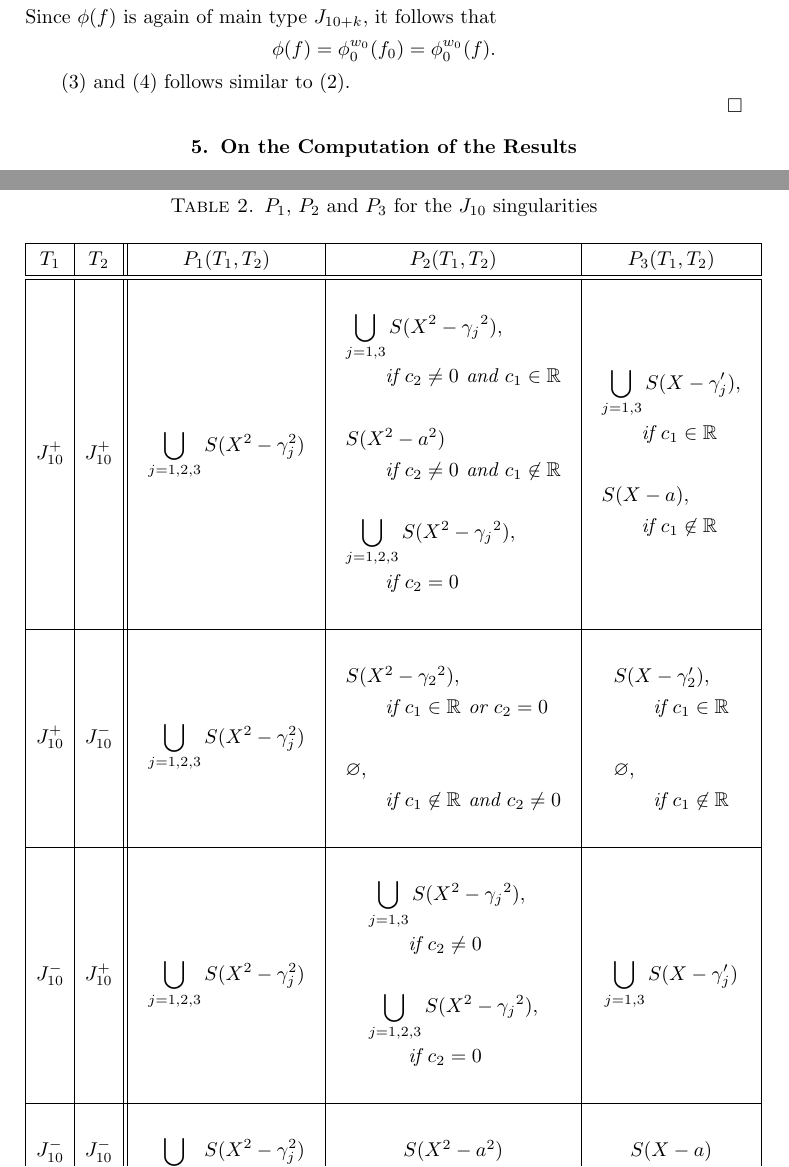
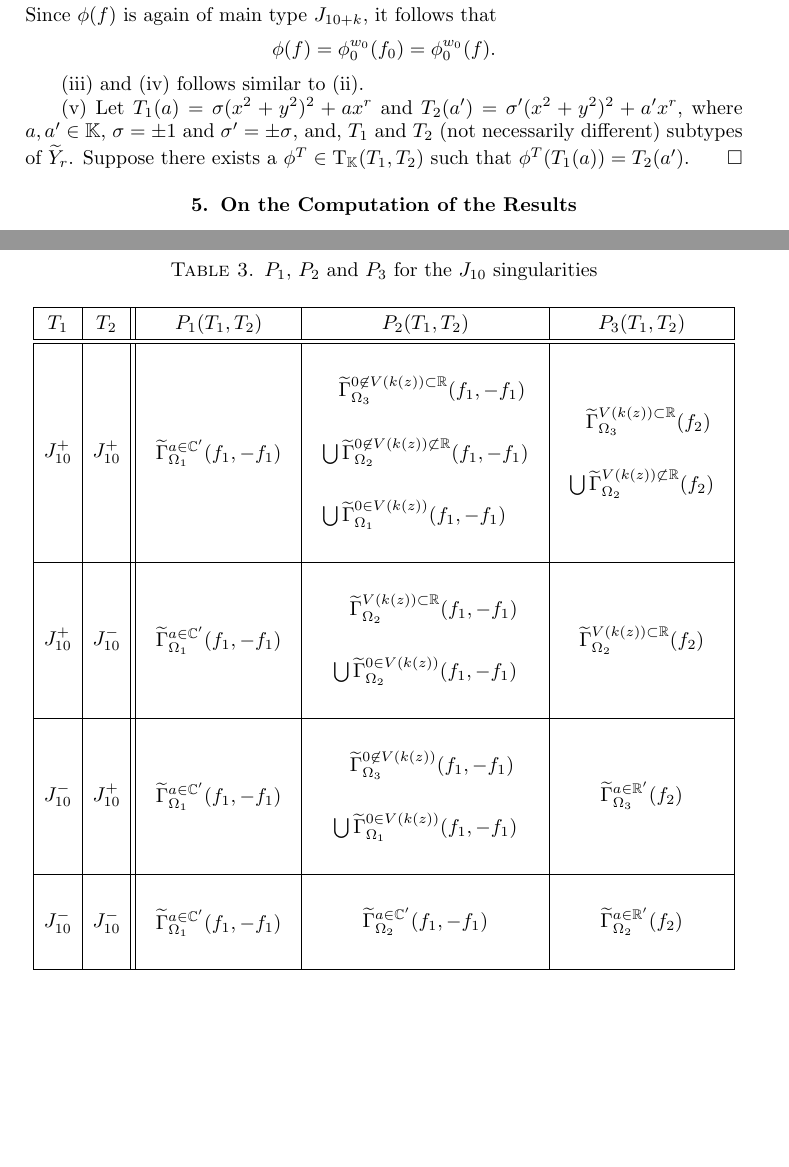
Before and after one commit to magdaleen/realclassify, a LaTeX document (realclassify_2.tex): two parts of pages 7 and 12 of 18 before the commit and two parts of pages 8 and 13 of 18 after it, joined at a grey line, cut so that both start at the same text, the shorter picture padded with empty space. Compiled offline with pdfLaTeX.

Commit message:
Improved notation of handcomputed J10 table

```diff
--- a/realclassify_2.tex
+++ b/realclassify_2.tex
@@ -471,9 +472,9 @@ Since $\phi(f)$ is again of main type $J_{10+k}$, it follows that
 \phi(f) = \phi_0^{w_0}(f_0)=\phi_0^{w_0}(f).
 \end{equation*}
 
-(3) and (4)  follows similar to (2).
+(iii) and (iv)  follows similar to (ii).
 
-%(5) Let $T_1(a)=\sigma(x^2+y^2)^2+ax^r$ and $T_2(a')=\sigma'(x^2+y^2)^2+a'x^r$, where $a,a'\in\K$, $\sigma=\pm 1$ and $\sigma'=\pm\sigma$, and, $T_1$ and $T_2$ (not necessarily different) subtypes of $\widetilde Y_{r}$. Suppose there exists a $\phi^T\in\T_{\K}(T_1,T_2)$ such that $\phi^T(T_1(a))=T_2(a')$.
+(v) Let $T_1(a)=\sigma(x^2+y^2)^2+ax^r$ and $T_2(a')=\sigma'(x^2+y^2)^2+a'x^r$, where $a,a'\in\K$, $\sigma=\pm 1$ and $\sigma'=\pm\sigma$, and, $T_1$ and $T_2$ (not necessarily different) subtypes of $\widetilde Y_{r}$. Suppose there exists a $\phi^T\in\T_{\K}(T_1,T_2)$ such that $\phi^T(T_1(a))=T_2(a')$.
 %% or of type $\widetilde Y_{r}^-$. It is clear that a pol  that the singularity type of $f$ is unique, i.e.~$f$ %cannot be both of type $\widetilde Y_{r}^+$ and $\widetilde Y_{r}^-$. Let $f'=\pm(x^2+y^2)^2+a'x^r$, %$a'\in\R$ be a polynomial in the same subtype as $f$.
 %
 %By Lemma \ref{equivalences} there exist  $\phi'\in\T_{\C}(T_1,g_\sigma)$ and a $\phi''\in\T_{\C}(T_2,g_{\sigma})$ such that $\phi'(T_1(a))=g_\sigma((\frac{1}{2})^ra)$, $\phi''(T_2(a'))=g_{\sigma}((\frac{1}{2}b)^ra')$, $\phi'=\phi'_0$ and $\phi''=\phi''_0$, where $b=1$, if $\sigma=\sigma'$, and $b=\sqrt{i}$, if $\sigma=-\sigma'$. Since $\phi^T(T_1)=T_2$, it follows that there exist a $\phi^g\in\T_{\C}(g_\sigma,g_{\sigma})$, such that $\phi^g(g_\sigma((\frac{1}{2})^ra))=g_{\sigma}((\frac{1}{2}b)^ra'))$ and $\phi^T=\phi'\circ\phi^g\circ\phi''$.   Since $\phi^g(g_\sigma((\frac{1}{2})^ra))=\phi^g_0(g_\sigma((\frac{1}{2})^ra))$, by Lemma \ref{equivalences}(3), we have the following commuting diagram:
@@ -715,47 +691,3 @@ Note that if one of the roots of $k(z)$ in Theorem \ref{tab:ThmJ10_equivalences}
-{\begin{table}[!htb]
-\centering
-
-\label{tab:J10_equivalences}
-\caption{$P_1$, $P_2$ and $P_3$ for the $J_{10}$ singularities}
-\begin{tabular}{|c|c||c|c|c|}
-\hline
-$T_1$ & $T_2$ & $P_1(T_1, T_2)$ & $P_2(T_1, T_2)$ & $P_3(T_1, T_2)$ \\
-\hline\hline
-&&&&\\
-$J_{10}^+$   & $J_{10}^+$   &
-$\begin{array}{l}\displaystyle\bigcup_{j=1,2,3}S(X^2-\gamma_j^2)\end{array}$&
-$\begin{array}{l}
-\displaystyle\bigcup_{j=1,3}S(X^2-{\gamma_j}^2),\\\qquad\textit{if $c_2\neq 0$ and $c_1\in\R$}
-\\\\S(X^2-a^2)\\\qquad\textit{if $c_2\neq0$ and $c_1\not\in\R$}\\\\
-\displaystyle\bigcup_{j=1,2,3}S(X^2-{\gamma_j}^2),\\\qquad\textit{if $c_2= 0$}
-\end{array}$
-&$\begin{array}{l}\displaystyle\bigcup_{j=1,3}S(X-\gamma'_j),\\\qquad\textit{if $c_1\in\R$}\\\\S(X-a),\\\qquad\textit{if $c_1\not\in\R$}\end{array}$
-\\&&&&\\
-\hline
-&&&&\\
-$J_{10}^+$   & $J_{10}^-$& $\displaystyle\bigcup_{j=1,2,3}S(X^2-\gamma_j^2)$&
-$\begin{array}{l}S(X^2-{\gamma_2}^2),\\\qquad\textit{if $c_1\in\R$ or $c_2=0$}\\\\\varnothing,\\\qquad\textit{if $c_1\not\in\R$ and $c_2\neq 0$}\end{array}$
-&$\begin{array}{l}S(X-\gamma'_2),\\\qquad\textit{if $c_1\in\R$}\\\\\varnothing,\\\qquad\textit{if $c_1\not\in\R$}\end{array}$\\
-&&&&\\
-\hline
-&&&&\\
-$J_{10}^-$   & $J_{10}^+$& $\displaystyle\bigcup_{j=1,2,3}S(X^2-\gamma_j^2)$&
-$\begin{array}{l}\displaystyle\bigcup_{j=1,3}S(X^2-{\gamma_j}^2),\\\qquad\textit{if $c_2\neq 0$}\\\\\displaystyle\bigcup_{j=1,2,3}S(X^2-{\gamma_j}^2),\\\qquad\textit{if $c_2= 0$}\end{array}$
-&$\displaystyle\bigcup_{j=1,3}S(X-\gamma'_j)$\\
-&&&&\\
-\hline
-&&&&\\
-$J_{10}^-$   & $J_{10}^-$& $\displaystyle\bigcup_{j=1,2,3}S(X^2-\gamma_j^2)$&
-$S
-(X^2-a^2)$
-&$S(X-a)$\\
-&&&&\\
-\hline
-\end{tabular}
-\end{table}}
-%\end{landscape}
-
-
 \begin{theorem}
 The structure of the equivalence classes of the $X_9$ singularities is as shown
 in Table~\ref{tab:X9_equivalences} where for $j = 1, \ldots, 6$ and
@@ -857,3 +809,46 @@ $X_9^{-+}$ & $X_9^{--}$ &&& \\ \hline
+{\begin{table}[!htb]
+\centering
+
+\label{tab:J10_equivalences}
+\caption{$P_1$, $P_2$ and $P_3$ for the $J_{10}$ singularities}
+\begin{tabular}{|c|c||c|c|c|}
+\hline
+$T_1$ & $T_2$ & $P_1(T_1, T_2)$ & $P_2(T_1, T_2)$ & $P_3(T_1, T_2)$ \\
+\hline\hline
+&&&&\\
+$J_{10}^+$   & $J_{10}^+$   &
+$\begin{array}{l}\widetilde\Gamma_{\Omega_1}^{a\in\C'}(f_1,-f_1)\end{array}$&
+$\begin{array}{l}
+\phantom{\bigcup}\widetilde\Gamma_{\Omega_3}^{0\not\in V(k(z))\subset\R}(f_1,-f_1)\\\\
+\bigcup \widetilde\Gamma_{\Omega_2}^{0\not\in V(k(z))\not\subset\R}(f_1,-f_1)\\\\
+\bigcup \widetilde\Gamma_{\Omega_1}^{0\in V(k(z))}(f_1,-f_1)
+\end{array}$
+&$\begin{array}{l}\phantom{\bigcup}\widetilde\Gamma_{\Omega_3}^{V(k(z))\subset\R}(f_2)\\\\\bigcup\widetilde\Gamma_{\Omega_2}^{V(k(z))\not\subset{\R}}(f_2)\end{array}$
+\\&&&&\\
+\hline
+&&&&\\
+$J_{10}^+$   & $J_{10}^-$& $\begin{array}{l}\widetilde\Gamma_{\Omega_1}^{a\in\C'}(f_1,-f_1)\end{array}$&
+$\begin{array}{l}\phantom{\bigcup}\widetilde\Gamma_{\Omega_2}^{V(k(z))\subset\R }(f_1,-f_1)\\\\\bigcup\widetilde\Gamma_{\Omega_2}^{ 0\in V(k(z)) }(f_1,-f_1)\end{array}$
+&$\begin{array}{l}\widetilde\Gamma_{\Omega_2}^{V(k(z))\subset\R}(f_2)\end{array}$\\
+&&&&\\
+\hline
+&&&&\\
+$J_{10}^-$   & $J_{10}^+$& $\begin{array}{l}\widetilde\Gamma_{\Omega_1}^{a\in\C'}(f_1,-f_1)\end{array}$&
+$\begin{array}{l}\phantom{\bigcup}\widetilde\Gamma_{\Omega_3}^{0\not\in V(k(z))}(f_1,-f_1)\\\\\bigcup \widetilde\Gamma_{\Omega_1}^{0\in V(k(z))}(f_1,-f_1)\end{array}$
+&$\widetilde\Gamma_{\Omega_3}^{a\in\R'}(f_2)$\\
+&&&&\\
+\hline
+&&&&\\
+$J_{10}^-$   & $J_{10}^-$& $\begin{array}{l}\widetilde\Gamma_{\Omega_1}^{a\in\C'}(f_1,-f_1)\end{array}$&
+$\widetilde\Gamma_{\Omega_2}^{a\in\C'}(f_1,-f_1)$
+&$\widetilde\Gamma_{\Omega_2}^{a\in\R'}(f_2)$\\
+&&&&\\
+\hline
+\end{tabular}
+\end{table}}
+%\end{landscape}
+
+\begin{theorem}\label{tab:J10_equivalences_2}
 The structure of the equivalence classes of the $J_{10}$ singularities is as
 shown in Table~\ref{tab:J10_equivalences} where for $j = 1, \ldots, 6$ and
 $\rho, \sigma \in \{-1, +1\}$, the function $f_j^{\rho, \sigma}$ is defined as
```
Also changed, not shown: realclassify_2.tex (78 more changed lines).
